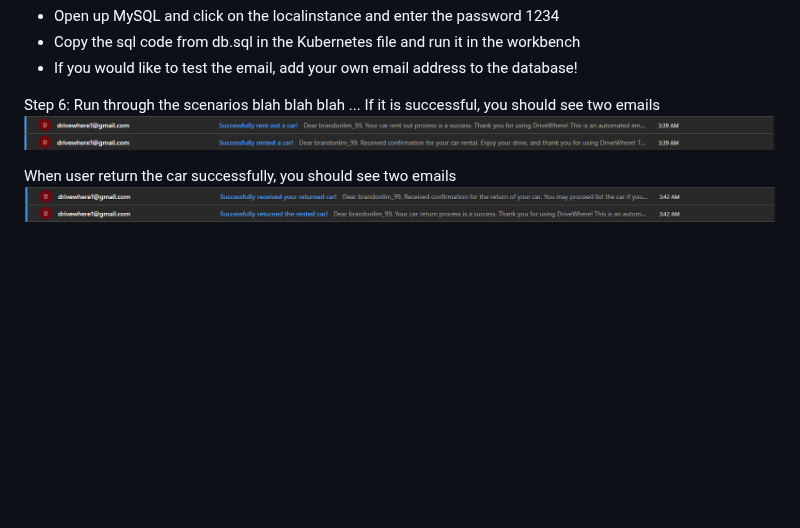
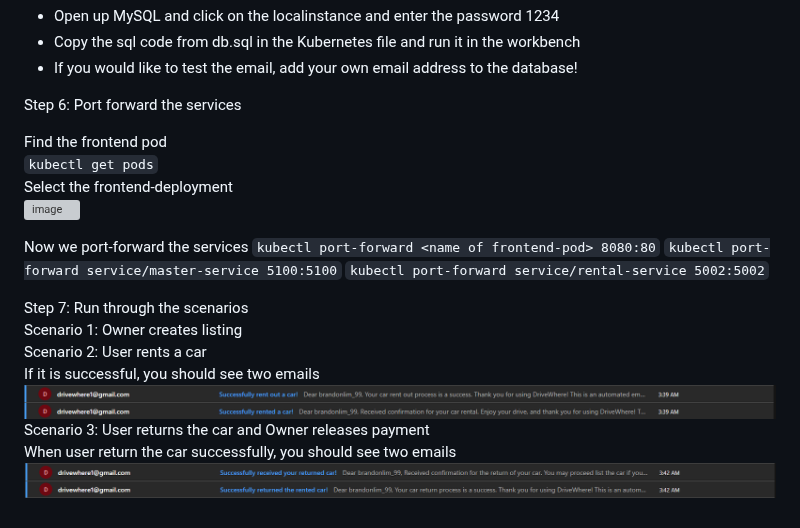
Before and after one commit to tannowenn/drivewhere, a Markdown page: README.md, the part around the change. Drawn GitHub-style; blank space fills up the shorter version; grey boxes are pictures that could not be loaded.

```diff
--- a/README.md
+++ b/README.md
@@ -127,11 +127,26 @@ We need to portforward the db-service to localhost to add the data!
 - Copy the sql code from db.sql in the Kubernetes file and run it in the workbench
 - If you would like to test the email, add your own email address to the database!
 
-Step 6: Run through the scenarios
-blah blah blah
-...
-If it is successful, you should see two emails
+Step 6: Port forward the services
+
+Find the frontend pod <br>
+`kubectl get pods` <br>
+Select the frontend-deployment <br>
+![image](https://github.com/tannowenn/drivewhere/assets/142380212/5342303c-5f78-4742-904a-adeb6eb55b3f)
+
+
+Now we port-forward the services
+`kubectl port-forward <name of frontend-pod> 8080:80`
+`kubectl port-forward service/master-service 5100:5100`
+`kubectl port-forward service/rental-service 5002:5002`
+
+
+Step 7: Run through the scenarios <br>
+Scenario 1: Owner creates listing <br>
+Scenario 2: User rents a car <br>
+If it is successful, you should see two emails <br>
 ![email sent by drivewhere1@gmail.com](/images/rent_email.png)
-
+<br>
+Scenario 3: User returns the car and Owner releases payment <br>
 When user return the car successfully, you should see two emails
 ![email sent by drivewhere1@gmail.com](/images/return_email.png)
```
